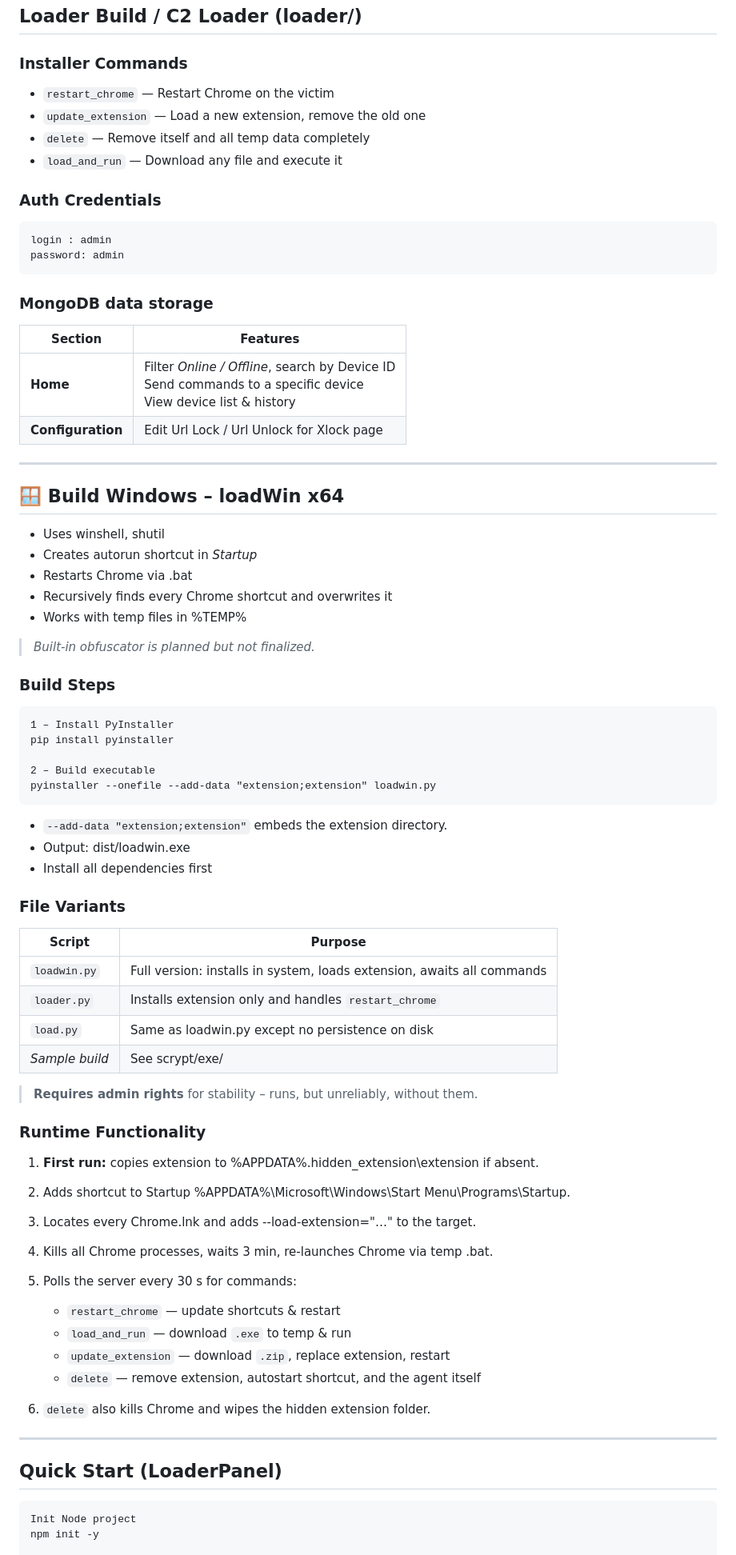
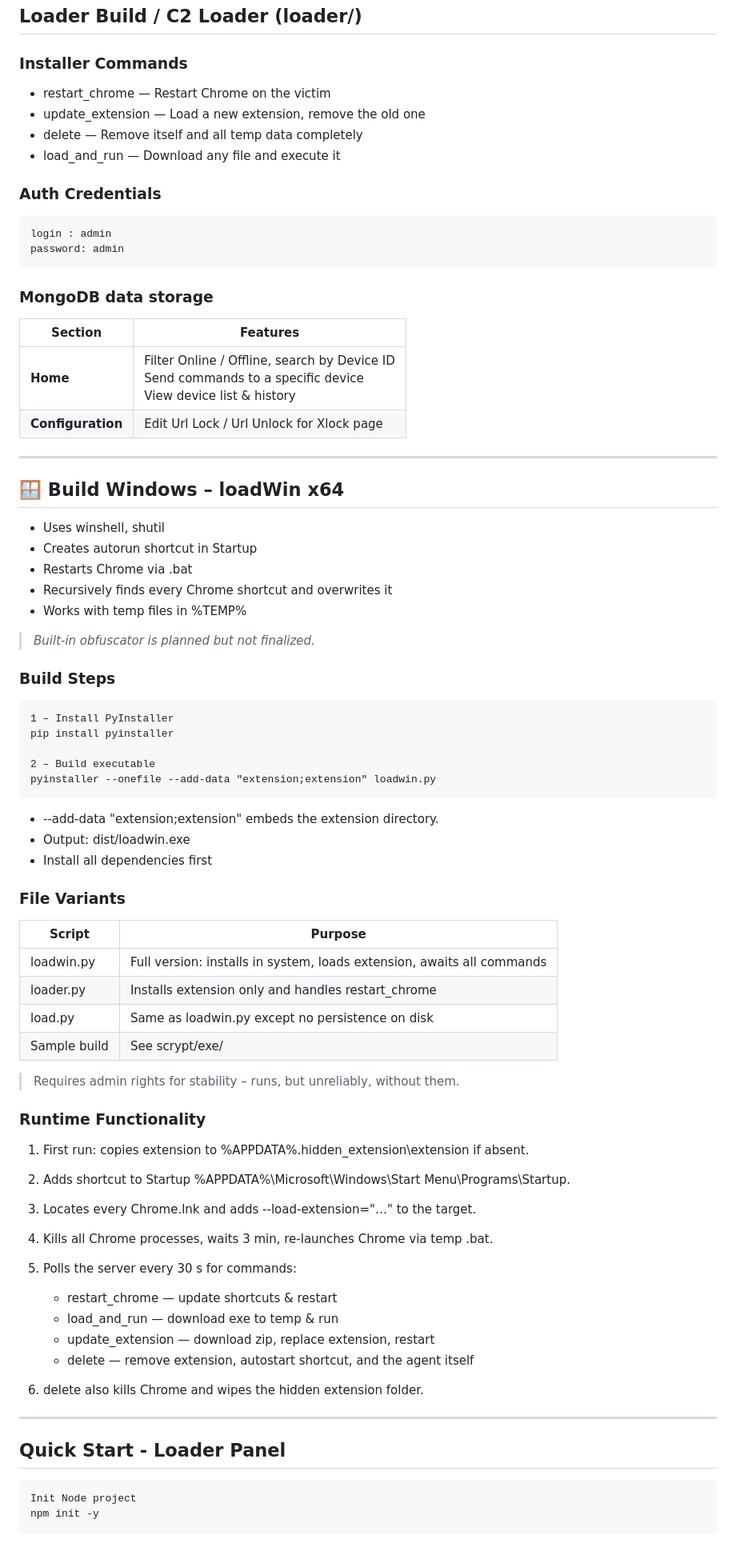
Before and after one commit to Yuragy/Chrome-extension-installer, a Markdown page: README.md, the part around one of its changes. Shown at 80% size. Drawn GitHub-style.

````diff
--- a/README.md
+++ b/README.md
@@ -61,10 +59,10 @@ Change the panels login/password stored in configpass.json.
 
 ### Installer Commands
 
-* `restart_chrome` — Restart Chrome on the victim
-* `update_extension` — Load a new extension, remove the old one
-* `delete` — Remove itself and all temp data completely
-* `load_and_run` — Download any file and execute it
+* restart_chrome — Restart Chrome on the victim
+* update_extension — Load a new extension, remove the old one
+* delete — Remove itself and all temp data completely
+* load_and_run — Download any file and execute it
 
 ### Auth Credentials
 
@@ -77,7 +75,7 @@ password: admin
 
 | Section           | Features                                                                                                               |
 | ----------------- | ---------------------------------------------------------------------------------------------------------------------- |
-| **Home**          | Filter *Online / Offline*, search by Device ID <br>Send commands to a specific device<br>View device list & history |
+| **Home**          | Filter Online / Offline, search by Device ID <br>Send commands to a specific device<br>View device list & history |
 | **Configuration** | Edit Url Lock / Url Unlock for Xlock page                                                                      |
 
 ---
@@ -85,7 +83,7 @@ password: admin
 ## 🪟 Build Windows – loadWin x64
 
 * Uses winshell, shutil
-* Creates autorun shortcut in *Startup*
+* Creates autorun shortcut in Startup
 * Restarts Chrome via .bat
 * Recursively finds every Chrome shortcut and overwrites it
 * Works with temp files in %TEMP%
@@ -102,7 +100,7 @@ pip install pyinstaller
 pyinstaller --onefile --add-data "extension;extension" loadwin.py
 ```
 
-* `--add-data "extension;extension"` embeds the extension directory.
+* --add-data "extension;extension" embeds the extension directory.
 * Output: dist/loadwin.exe
 * Install all dependencies first
 
@@ -110,30 +108,30 @@ pyinstaller --onefile --add-data "extension;extension" loadwin.py
 
 | Script         | Purpose                                                                |
 | -------------- | ---------------------------------------------------------------------- |
-| `loadwin.py`   | Full version: installs in system, loads extension, awaits all commands |
-| `loader.py`    | Installs extension only and handles `restart_chrome`               |
-| `load.py`      | Same as loadwin.py except no persistence on disk                   |
-| *Sample build* | See scrypt/exe/                                                      |
+| loadwin.py   | Full version: installs in system, loads extension, awaits all commands |
+| loader.py    | Installs extension only and handles restart_chrome               |
+| load.py      | Same as loadwin.py except no persistence on disk                   |
+| Sample build | See scrypt/exe/                                                      |
 
-> **Requires admin rights** for stability – runs, but unreliably, without them.
+> Requires admin rights for stability – runs, but unreliably, without them.
 
 ### Runtime Functionality
 
-1. **First run:** copies extension to %APPDATA%\.hidden_extension\extension if absent.
+1. First run: copies extension to %APPDATA%\.hidden_extension\extension if absent.
 2. Adds shortcut to Startup %APPDATA%\Microsoft\Windows\Start Menu\Programs\Startup.
 3. Locates every Chrome.lnk and adds --load-extension="…" to the target.
 4. Kills all Chrome processes, waits 3 min, re-launches Chrome via temp .bat.
 5. Polls the server every 30 s for commands:
 
-   * `restart_chrome` — update shortcuts & restart
-   * `load_and_run` — download `.exe` to temp & run
-   * `update_extension` — download `.zip`, replace extension, restart
-   * `delete` — remove extension, autostart shortcut, and the agent itself
-6. `delete` also kills Chrome and wipes the hidden extension folder.
+   * restart_chrome — update shortcuts & restart
+   * load_and_run — download exe to temp & run
+   * update_extension — download zip, replace extension, restart
+   * delete — remove extension, autostart shortcut, and the agent itself
+6. delete also kills Chrome and wipes the hidden extension folder.
 
 ---
 
-## Quick Start (LoaderPanel)
+## Quick Start - Loader Panel
 
 ```
 Init Node project
````
Also changed, not shown: other parts of README.md (+3 -5 lines).
